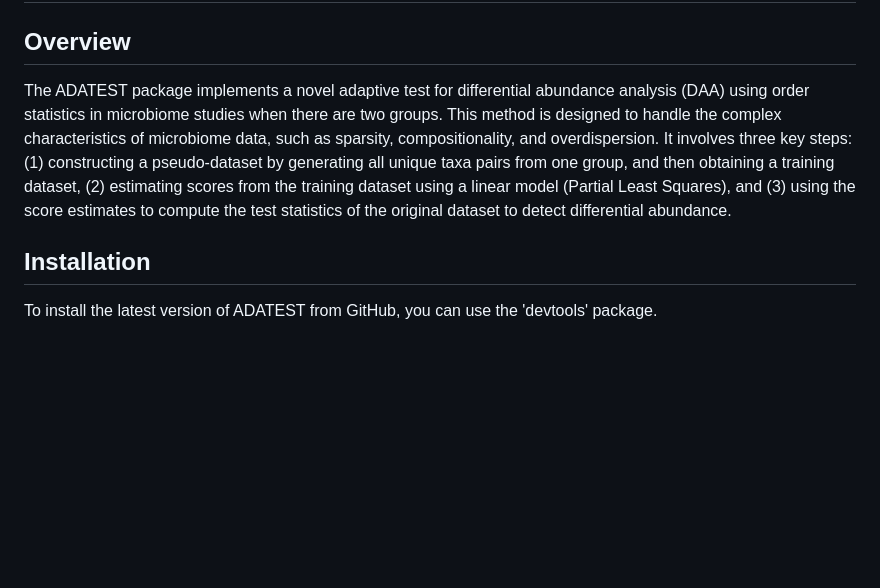
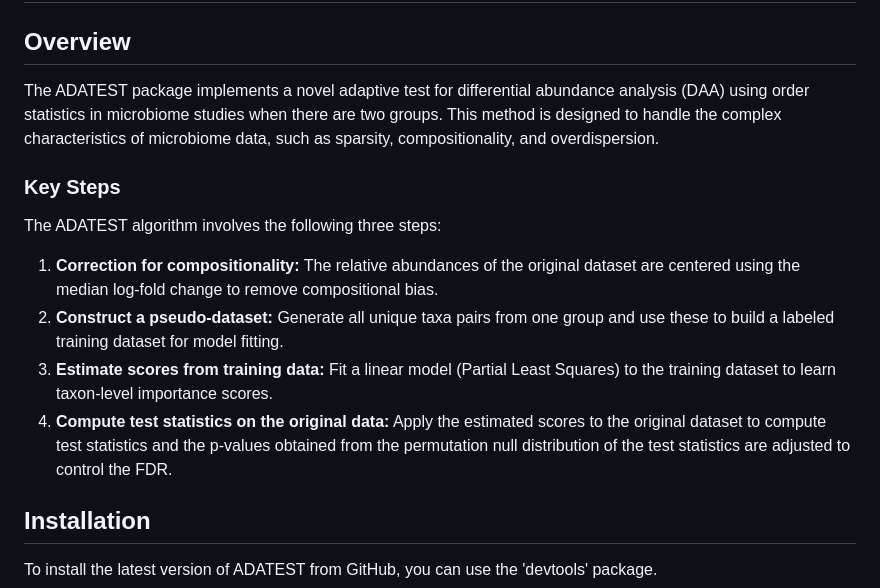
Before and after one commit to Connie-Musisi/ADATEST, a Markdown page: README.md, the part around the change. Drawn GitHub-style; blank space fills up the shorter version.

```diff
--- a/README.md
+++ b/README.md
@@ -1,6 +1,13 @@
 # ADATEST: An Adaptive Test for Differential Abundance in Microbiome Studies
 ## Overview
-The ADATEST package implements a novel adaptive test for differential abundance analysis (DAA) using order statistics in microbiome studies when there are two groups. This method is designed to handle the complex characteristics of microbiome data, such as sparsity, compositionality, and overdispersion. It involves three key steps: (1) constructing a pseudo-dataset by generating all unique taxa pairs from one group, and then obtaining a training dataset, (2) estimating scores from the training dataset using a linear model (Partial Least Squares), and (3) using the score estimates to compute the test statistics of the original dataset to detect differential abundance.
+The ADATEST package implements a novel adaptive test for differential abundance analysis (DAA) using order statistics in microbiome studies when there are two groups. This method is designed to handle the complex characteristics of microbiome data, such as sparsity, compositionality, and overdispersion.
+
+### Key Steps
+The ADATEST algorithm involves the following three steps:
+1. **Correction for compositionality:** The relative abundances of the original dataset are centered using the median log-fold change to remove compositional bias.
+2. **Construct a pseudo-dataset:** Generate all unique taxa pairs from one group and use these to build a labeled training dataset for model fitting.
+3. **Estimate scores from training data:** Fit a linear model (Partial Least Squares) to the training dataset to learn taxon-level importance scores.
+4. **Compute test statistics on the original data:** Apply the estimated scores to the original dataset to compute test statistics and the p-values obtained from the permutation null distribution of the test statistics are adjusted to control the FDR.
 
 ## Installation
 To install the latest version of ADATEST from GitHub, you can use the 'devtools' package.
```
